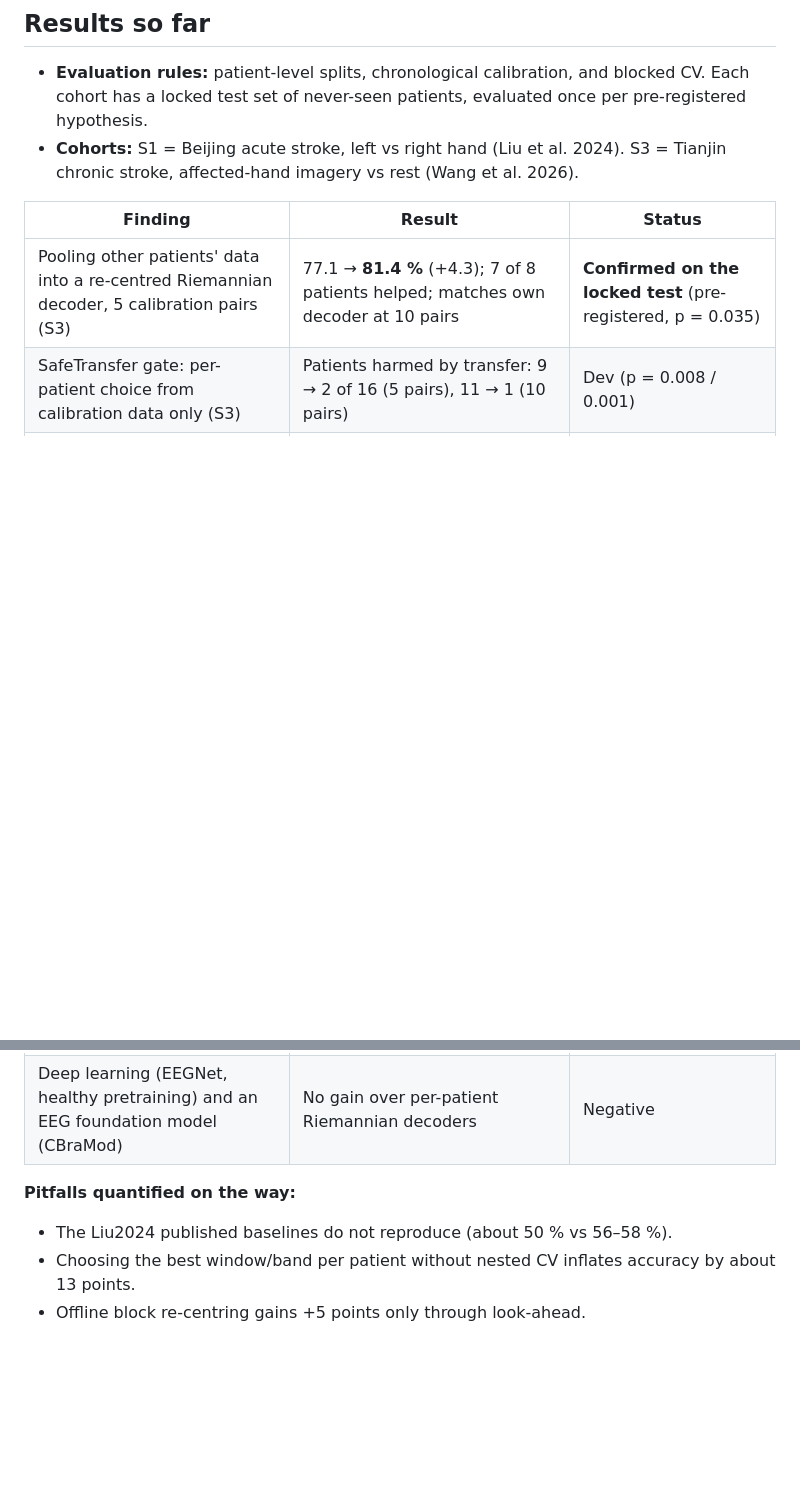
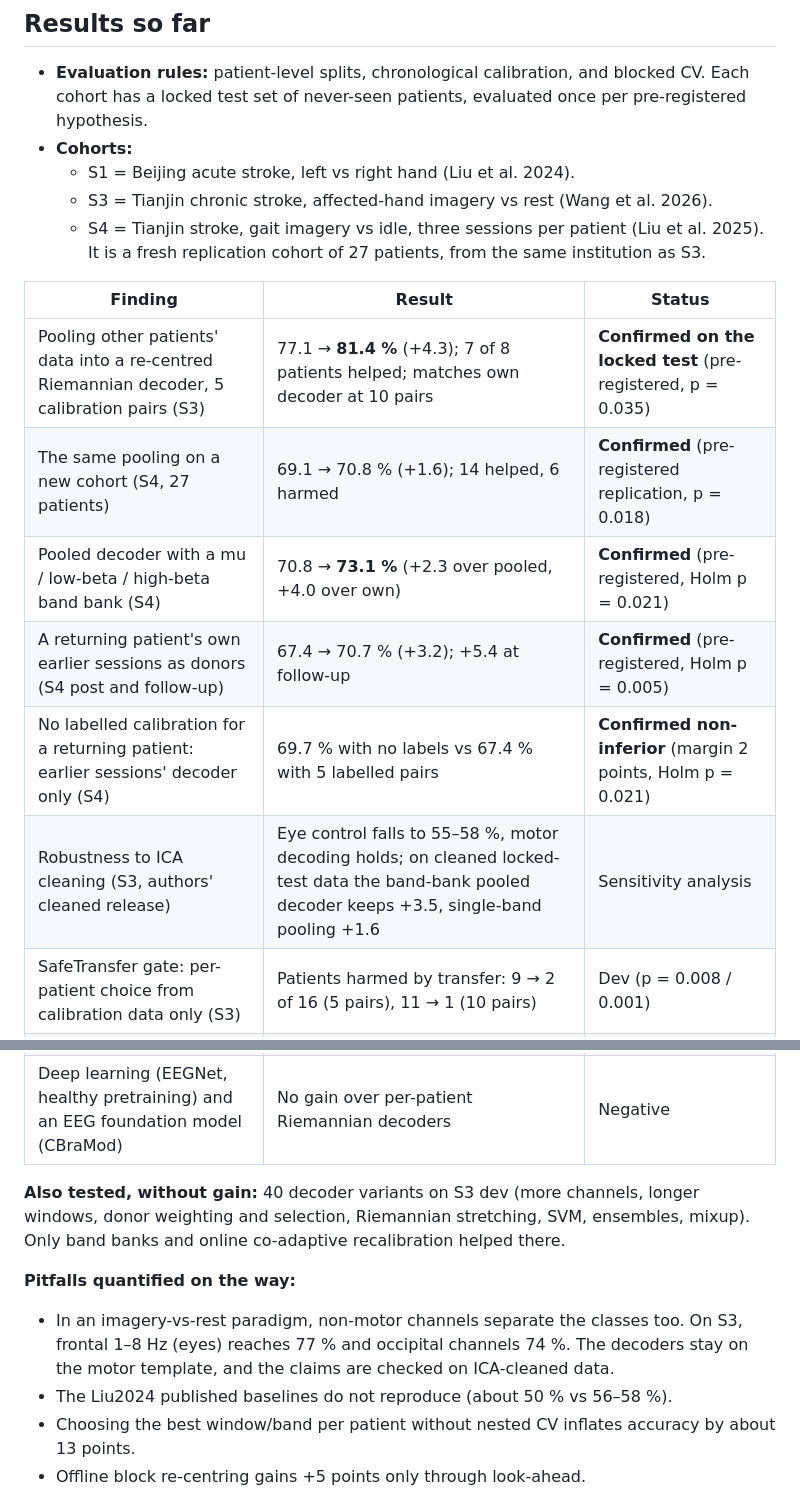
Before and after one commit to prayag-1771/HemiShift, a Markdown page: README.md, 2 parts joined by grey strips. Rendered like a GitHub page; blank space fills up the shorter version.

Commit message:
README: S4 replication, band bank, cross-session and no-label results; artifact checks

```diff
--- a/README.md
+++ b/README.md
@@ -16,19 +16,34 @@ then tests them on hospitals they have never seen.
 - **Evaluation rules:** patient-level splits, chronological calibration, and blocked CV. Each
   cohort has a locked test set of never-seen patients, evaluated once per pre-registered
   hypothesis.
-- **Cohorts:** S1 = Beijing acute stroke, left vs right hand (Liu et al. 2024). S3 = Tianjin
-  chronic stroke, affected-hand imagery vs rest (Wang et al. 2026).
+- **Cohorts:**
+  - S1 = Beijing acute stroke, left vs right hand (Liu et al. 2024).
+  - S3 = Tianjin chronic stroke, affected-hand imagery vs rest (Wang et al. 2026).
+  - S4 = Tianjin stroke, gait imagery vs idle, three sessions per patient (Liu et al. 2025).
+    It is a fresh replication cohort of 27 patients, from the same institution as S3.
 
 | Finding | Result | Status |
 |---|---|---|
 | Pooling other patients' data into a re-centred Riemannian decoder, 5 calibration pairs (S3) | 77.1 → **81.4 %** (+4.3); 7 of 8 patients helped; matches own decoder at 10 pairs | **Confirmed on the locked test** (pre-registered, p = 0.035) |
+| The same pooling on a new cohort (S4, 27 patients) | 69.1 → 70.8 % (+1.6); 14 helped, 6 harmed | **Confirmed** (pre-registered replication, p = 0.018) |
+| Pooled decoder with a mu / low-beta / high-beta band bank (S4) | 70.8 → **73.1 %** (+2.3 over pooled, +4.0 over own) | **Confirmed** (pre-registered, Holm p = 0.021) |
+| A returning patient's own earlier sessions as donors (S4 post and follow-up) | 67.4 → 70.7 % (+3.2); +5.4 at follow-up | **Confirmed** (pre-registered, Holm p = 0.005) |
+| No labelled calibration for a returning patient: earlier sessions' decoder only (S4) | 69.7 % with no labels vs 67.4 % with 5 labelled pairs | **Confirmed non-inferior** (margin 2 points, Holm p = 0.021) |
+| Robustness to ICA cleaning (S3, authors' cleaned release) | Eye control falls to 55–58 %, motor decoding holds; on cleaned locked-test data the band-bank pooled decoder keeps +3.5, single-band pooling +1.6 | Sensitivity analysis |
 | SafeTransfer gate: per-patient choice from calibration data only (S3) | Patients harmed by transfer: 9 → 2 of 16 (5 pairs), 11 → 1 (10 pairs) | Dev (p = 0.008 / 0.001) |
 | Window ensemble: 16 tangent-space models incl. the post-imagery window (S1) | 54.4 → 58.0 % locked test; 57.4 → 61.5 % dev | Same direction on locked test, not significant (p = 0.083) |
 | Calibration-only screening of who can use a left/right BCI (S1) | Passed 72.6 % vs abstained 51.8 % on later trials (dev); 1 of 15 passed on the locked test, at 78.9 % | Dev strong; locked test not evaluable |
 | LesionSim: healthy-to-stroke simulation, 6 forms incl. learned settings (S1, S3) | No gain; real stroke donors help where simulated ones do not | Negative |
 | Deep learning (EEGNet, healthy pretraining) and an EEG foundation model (CBraMod) | No gain over per-patient Riemannian decoders | Negative |
 
+**Also tested, without gain:** 40 decoder variants on S3 dev (more channels, longer windows,
+donor weighting and selection, Riemannian stretching, SVM, ensembles, mixup). Only band banks
+and online co-adaptive recalibration helped there.
+
 **Pitfalls quantified on the way:**
+- In an imagery-vs-rest paradigm, non-motor channels separate the classes too. On S3, frontal
+  1–8 Hz (eyes) reaches 77 % and occipital channels 74 %. The decoders stay on the motor
+  template, and the claims are checked on ICA-cleaned data.
 - The Liu2024 published baselines do not reproduce (about 50 % vs 56–58 %).
 - Choosing the best window/band per patient without nested CV inflates accuracy by about 13
   points.
```
